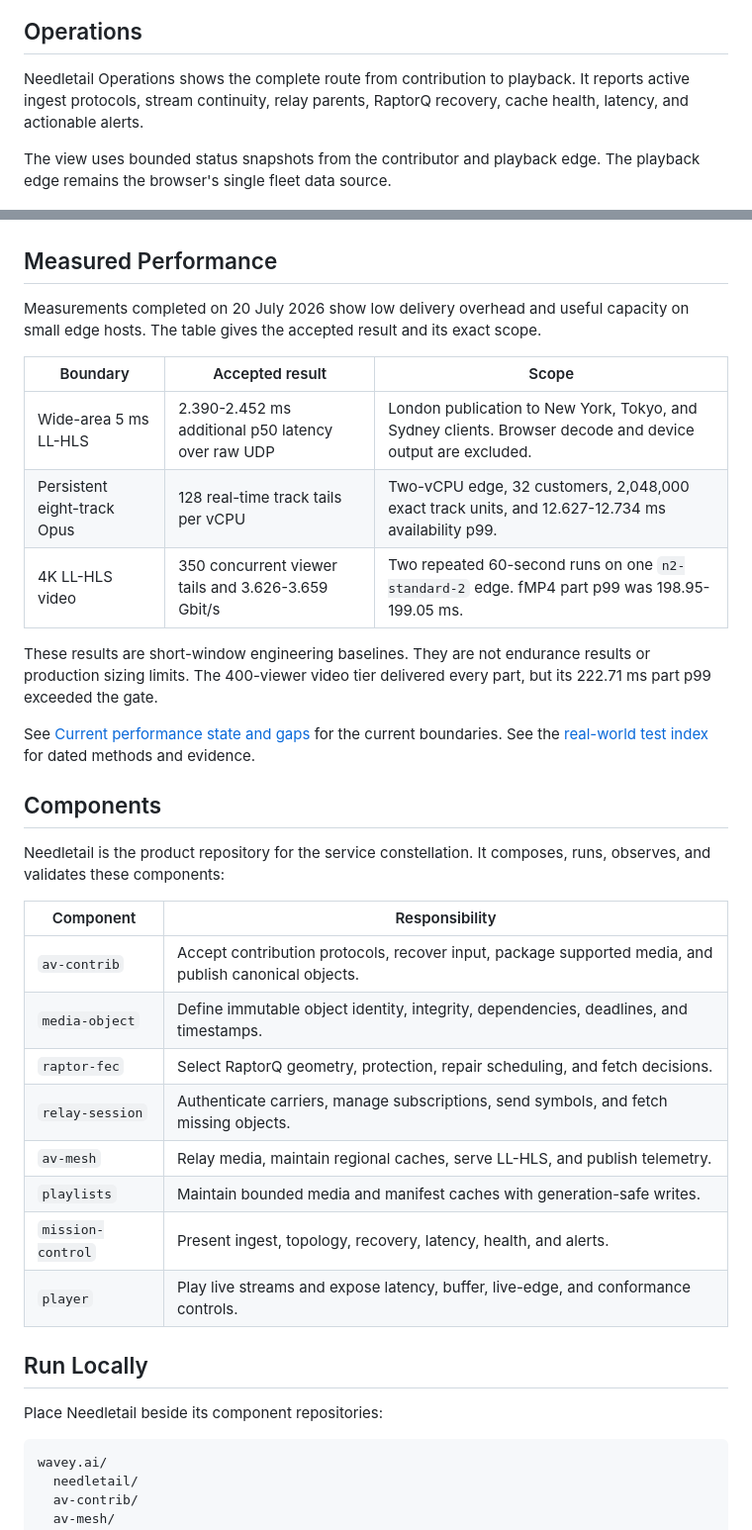
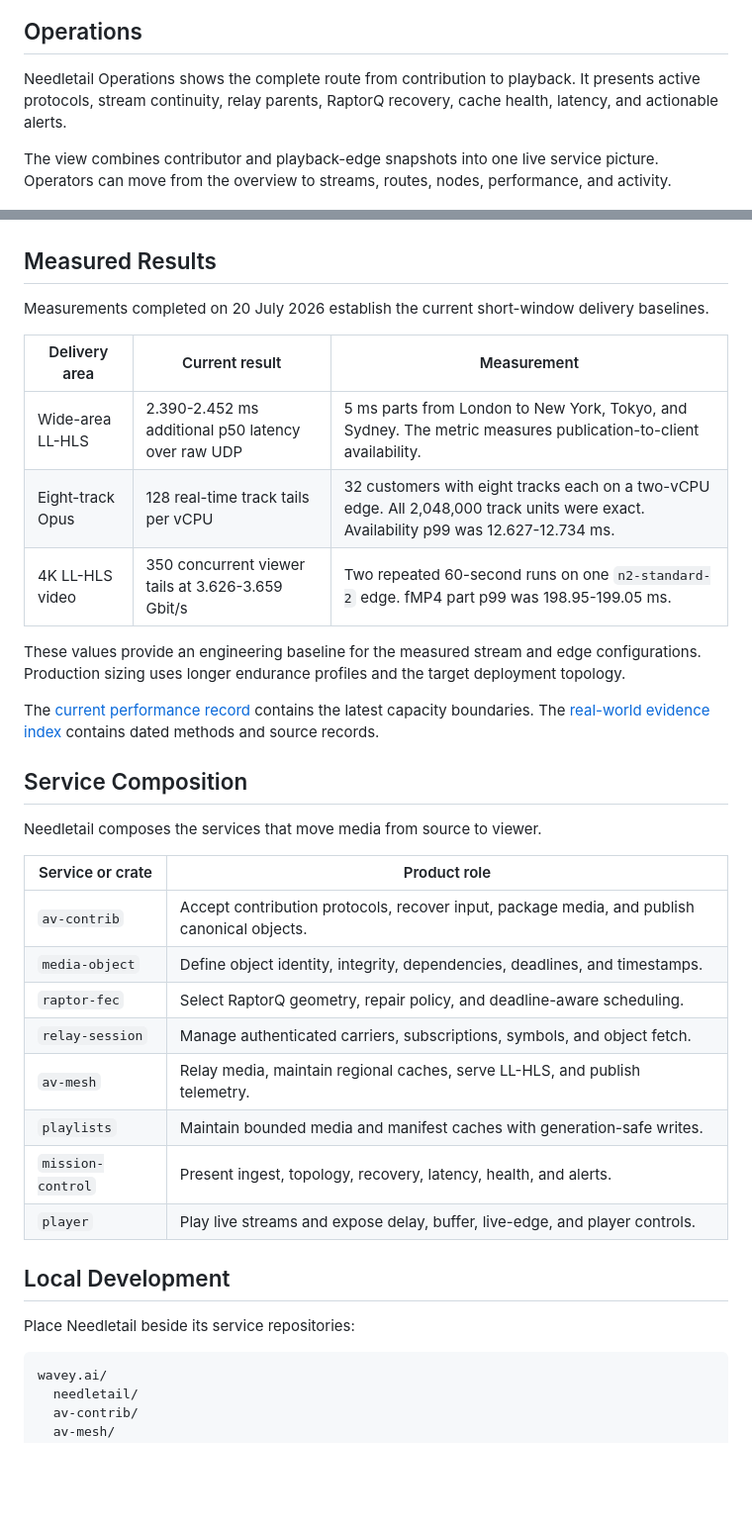
Before and after one commit to wavey-ai/needletail, a Markdown page: README.md, 2 parts joined by grey strips. Shown at 99% size. GitHub-like rendering; blank space fills up the shorter version.

````diff
--- a/README.md
+++ b/README.md
@@ -84,50 +91,47 @@ Viewers can seek within the retained live window.
 ## Operations
 
 Needletail Operations shows the complete route from contribution to playback.
-It reports active ingest protocols, stream continuity, relay parents, RaptorQ recovery, cache health, latency, and actionable alerts.
+It presents active protocols, stream continuity, relay parents, RaptorQ recovery, cache health, latency, and actionable alerts.
 
-The view uses bounded status snapshots from the contributor and playback edge.
-The playback edge remains the browser's single fleet data source.
+The view combines contributor and playback-edge snapshots into one live service picture.
+Operators can move from the overview to streams, routes, nodes, performance, and activity.
 
 ![Needletail operations overview](docs/release/screenshots/operations.png)
 
-## Measured Performance
+## Measured Results
 
-Measurements completed on 20 July 2026 show low delivery overhead and useful capacity on small edge hosts.
-The table gives the accepted result and its exact scope.
+Measurements completed on 20 July 2026 establish the current short-window delivery baselines.
 
-| Boundary | Accepted result | Scope |
+| Delivery area | Current result | Measurement |
 | --- | --- | --- |
-| Wide-area 5 ms LL-HLS | 2.390-2.452 ms additional p50 latency over raw UDP | London publication to New York, Tokyo, and Sydney clients. Browser decode and device output are excluded. |
-| Persistent eight-track Opus | 128 real-time track tails per vCPU | Two-vCPU edge, 32 customers, 2,048,000 exact track units, and 12.627-12.734 ms availability p99. |
-| 4K LL-HLS video | 350 concurrent viewer tails and 3.626-3.659 Gbit/s | Two repeated 60-second runs on one `n2-standard-2` edge. fMP4 part p99 was 198.95-199.05 ms. |
+| Wide-area LL-HLS | 2.390-2.452 ms additional p50 latency over raw UDP | 5 ms parts from London to New York, Tokyo, and Sydney. The metric measures publication-to-client availability. |
+| Eight-track Opus | 128 real-time track tails per vCPU | 32 customers with eight tracks each on a two-vCPU edge. All 2,048,000 track units were exact. Availability p99 was 12.627-12.734 ms. |
+| 4K LL-HLS video | 350 concurrent viewer tails at 3.626-3.659 Gbit/s | Two repeated 60-second runs on one `n2-standard-2` edge. fMP4 part p99 was 198.95-199.05 ms. |
 
-These results are short-window engineering baselines.
-They are not endurance results or production sizing limits.
-The 400-viewer video tier delivered every part, but its 222.71 ms part p99 exceeded the gate.
+These values provide an engineering baseline for the measured stream and edge configurations.
+Production sizing uses longer endurance profiles and the target deployment topology.
 
-See [Current performance state and gaps](docs/performance/current-state-and-gaps.md) for the current boundaries.
-See the [real-world test index](docs/real-world-tests/README.md) for dated methods and evidence.
+The [current performance record](docs/performance/current-state-and-gaps.md) contains the latest capacity boundaries.
+The [real-world evidence index](docs/real-world-tests/README.md) contains dated methods and source records.
 
-## Components
+## Service Composition
 
-Needletail is the product repository for the service constellation.
-It composes, runs, observes, and validates these components:
+Needletail composes the services that move media from source to viewer.
 
-| Component | Responsibility |
+| Service or crate | Product role |
 | --- | --- |
-| `av-contrib` | Accept contribution protocols, recover input, package supported media, and publish canonical objects. |
-| `media-object` | Define immutable object identity, integrity, dependencies, deadlines, and timestamps. |
-| `raptor-fec` | Select RaptorQ geometry, protection, repair scheduling, and fetch decisions. |
-| `relay-session` | Authenticate carriers, manage subscriptions, send symbols, and fetch missing objects. |
+| `av-contrib` | Accept contribution protocols, recover input, package media, and publish canonical objects. |
+| `media-object` | Define object identity, integrity, dependencies, deadlines, and timestamps. |
+| `raptor-fec` | Select RaptorQ geometry, repair policy, and deadline-aware scheduling. |
+| `relay-session` | Manage authenticated carriers, subscriptions, symbols, and object fetch. |
 | `av-mesh` | Relay media, maintain regional caches, serve LL-HLS, and publish telemetry. |
 | `playlists` | Maintain bounded media and manifest caches with generation-safe writes. |
 | `mission-control` | Present ingest, topology, recovery, latency, health, and alerts. |
-| `player` | Play live streams and expose latency, buffer, live-edge, and conformance controls. |
+| `player` | Play live streams and expose delay, buffer, live-edge, and player controls. |
 
-## Run Locally
+## Local Development
 
-Place Needletail beside its component repositories:
+Place Needletail beside its service repositories:
 
 ```text
 wavey.ai/
````
Also changed, not shown: other parts of README.md (+56 -50 lines).
